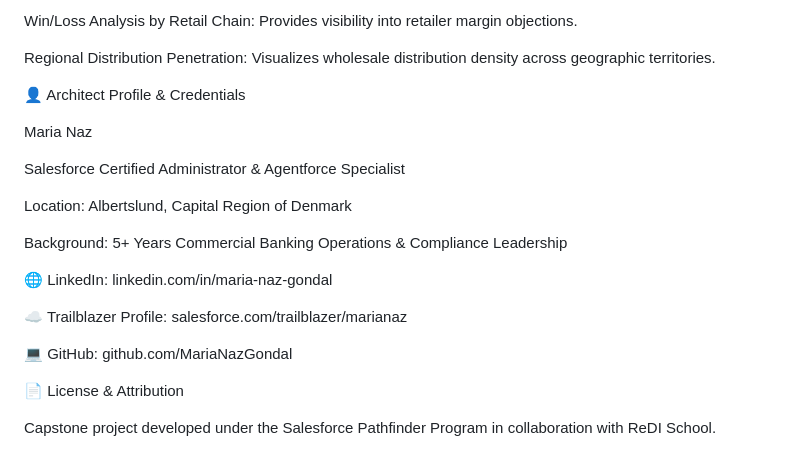
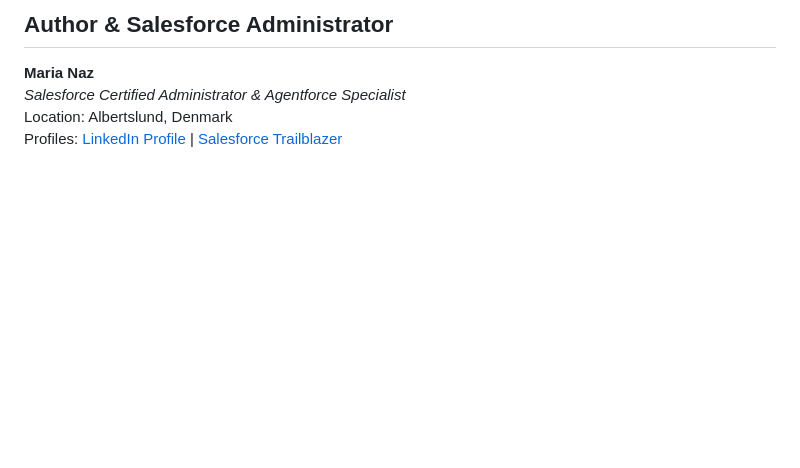
Before and after one commit to MariaNazGondal/parker-pizza-salesforce-b2b-crm, a Markdown page: README.md, the part around one of its changes. Drawn GitHub-style; blank space fills up the shorter version.

```diff
--- a/README.md
+++ b/README.md
@@ -92,23 +49,5 @@ Pipeline Velocity by Stage: Identifies deal stagnation in tasting presentation a
-Win/Loss Analysis by Retail Chain: Provides visibility into retailer margin objections.
-
-Regional Distribution Penetration: Visualizes wholesale distribution density across geographic territories.
-
-👤 Architect Profile & Credentials
-
-Maria Naz
-
-Salesforce Certified Administrator & Agentforce Specialist
-
-Location: Albertslund, Capital Region of Denmark
-
-Background: 5+ Years Commercial Banking Operations & Compliance Leadership
-
-🌐 LinkedIn: linkedin.com/in/maria-naz-gondal
-
-☁️ Trailblazer Profile: salesforce.com/trailblazer/marianaz
-
-💻 GitHub: github.com/MariaNazGondal
-
-📄 License & Attribution
-
-Capstone project developed under the Salesforce Pathfinder Program in collaboration with ReDI School.
+## Author & Salesforce Administrator
+**Maria Naz**
+*Salesforce Certified Administrator & Agentforce Specialist*
+Location: Albertslund, Denmark
+Profiles: [LinkedIn Profile](https://www.linkedin.com/in/maria-naz-gondal/) | [Salesforce Trailblazer](https://www.salesforce.com/trailblazer/marianaz)
```
Also changed, not shown: other parts of README.md (+32 -75 lines).
